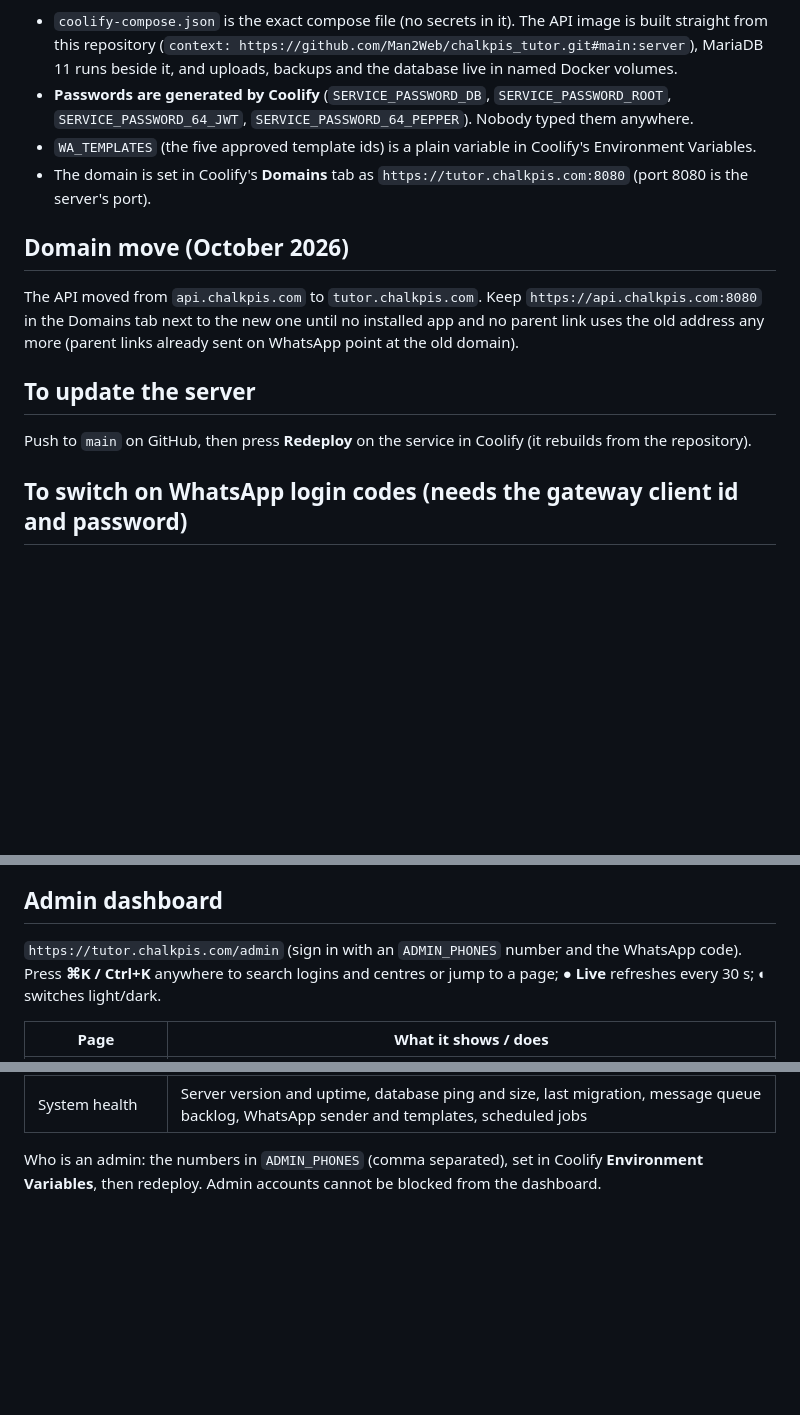
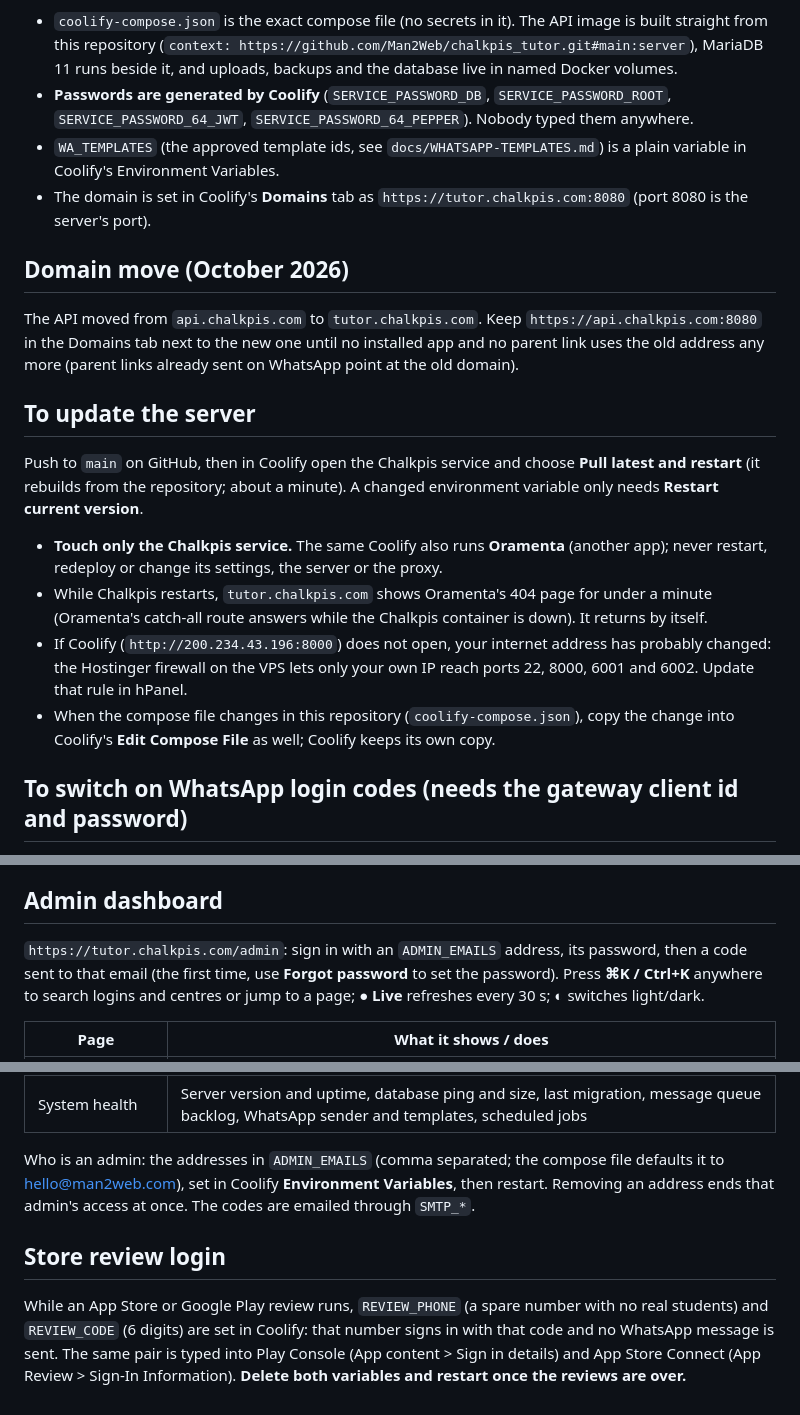
Before and after one commit to Man2Web/chalkpis_tutor, a Markdown page: docs/deploy/README.md, 3 parts joined by grey strips. GitHub-like rendering; blank space fills up the shorter version.

Commit message:
Docs: store submission status, admin email sign-in, review login, shared Coolify notes
- STORE-LISTING.md: both apps submitted on 13 Oct 2026 (Play versionCode 4, App Store 1.0.0 build 3), how to ship
  the next builds
- deploy/README.md: the admin dashboard signs in with ADMIN_EMAILS + password + emailed code; REVIEW_PHONE and
  REVIEW_CODE for store reviews (delete after); Coolify also runs Oramenta, touch only the Chalkpis service; the
  short 404 while Chalkpis restarts; the firewall limits Coolify to your own IP

Co-Authored-By: Claude Opus 5.5 <noreply@anthropic.com>

```diff
--- a/docs/deploy/README.md
+++ b/docs/deploy/README.md
@@ -6,7 +6,7 @@ It is a Coolify **Docker Compose** service named under project "Chalkpis" / envi
 
 - `coolify-compose.json` is the exact compose file (no secrets in it). The API image is built straight from this repository (`context: https://github.com/Man2Web/chalkpis_tutor.git#main:server`), MariaDB 11 runs beside it, and uploads, backups and the database live in named Docker volumes.
 - **Passwords are generated by Coolify** (`SERVICE_PASSWORD_DB`, `SERVICE_PASSWORD_ROOT`, `SERVICE_PASSWORD_64_JWT`, `SERVICE_PASSWORD_64_PEPPER`). Nobody typed them anywhere.
-- `WA_TEMPLATES` (the five approved template ids) is a plain variable in Coolify's Environment Variables.
+- `WA_TEMPLATES` (the approved template ids, see `docs/WHATSAPP-TEMPLATES.md`) is a plain variable in Coolify's Environment Variables.
 - The domain is set in Coolify's **Domains** tab as `https://tutor.chalkpis.com:8080` (port 8080 is the server's port).
 
 ## Domain move (October 2026)
@@ -15,7 +15,17 @@ The API moved from `api.chalkpis.com` to `tutor.chalkpis.com`. Keep `https://api
 
 ## To update the server
 
-Push to `main` on GitHub, then press **Redeploy** on the service in Coolify (it rebuilds from the repository).
+Push to `main` on GitHub, then in Coolify open the Chalkpis service and choose **Pull latest and restart** (it rebuilds
+from the repository; about a minute). A changed environment variable only needs **Restart current version**.
+
+- **Touch only the Chalkpis service.** The same Coolify also runs **Oramenta** (another app); never restart, redeploy or
+  change its settings, the server or the proxy.
+- While Chalkpis restarts, `tutor.chalkpis.com` shows Oramenta's 404 page for under a minute (Oramenta's catch-all route
+  answers while the Chalkpis container is down). It returns by itself.
+- If Coolify (`http://200.234.43.196:8000`) does not open, your internet address has probably changed: the Hostinger
+  firewall on the VPS lets only your own IP reach ports 22, 8000, 6001 and 6002. Update that rule in hPanel.
+- When the compose file changes in this repository (`coolify-compose.json`), copy the change into Coolify's
+  **Edit Compose File** as well; Coolify keeps its own copy.
 
 ## To switch on WhatsApp login codes (needs the gateway client id and password)
 
@@ -45,7 +55,8 @@ Where to look: Coolify -> the service -> **Runtime Logs** -> **Backup**. Any lin
 
 ## Admin dashboard
 
-`https://tutor.chalkpis.com/admin` (sign in with an `ADMIN_PHONES` number and the WhatsApp code). Press **⌘K / Ctrl+K**
+`https://tutor.chalkpis.com/admin`: sign in with an `ADMIN_EMAILS` address, its password, then a code sent to that email
+(the first time, use **Forgot password** to set the password). Press **⌘K / Ctrl+K**
 anywhere to search logins and centres or jump to a page; **● Live** refreshes every 30 s; **◐** switches light/dark.
 
 | Page | What it shows / does |
@@ -60,5 +71,13 @@ anywhere to search logins and centres or jump to a page; **● Live** refreshes
 | Audit log | Every admin action |
 | System health | Server version and uptime, database ping and size, last migration, message queue backlog, WhatsApp sender and templates, scheduled jobs |
 
-Who is an admin: the numbers in `ADMIN_PHONES` (comma separated), set in Coolify **Environment Variables**, then
-redeploy. Admin accounts cannot be blocked from the dashboard.
+Who is an admin: the addresses in `ADMIN_EMAILS` (comma separated; the compose file defaults it to hello@man2web.com),
+set in Coolify **Environment Variables**, then restart. Removing an address ends that admin's access at once. The codes
+are emailed through `SMTP_*`.
+
+## Store review login
+
+While an App Store or Google Play review runs, `REVIEW_PHONE` (a spare number with no real students) and `REVIEW_CODE`
+(6 digits) are set in Coolify: that number signs in with that code and no WhatsApp message is sent. The same pair is
+typed into Play Console (App content > Sign in details) and App Store Connect (App Review > Sign-In Information).
+**Delete both variables and restart once the reviews are over.**
```
Also changed, not shown: docs/STORE-LISTING.md (+15 -0 lines).
